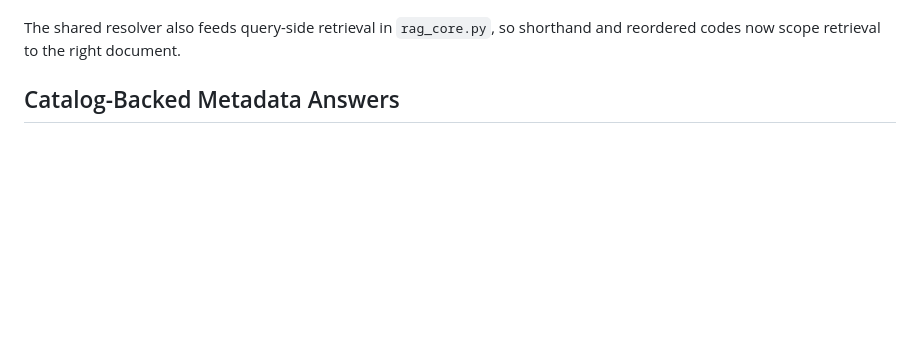
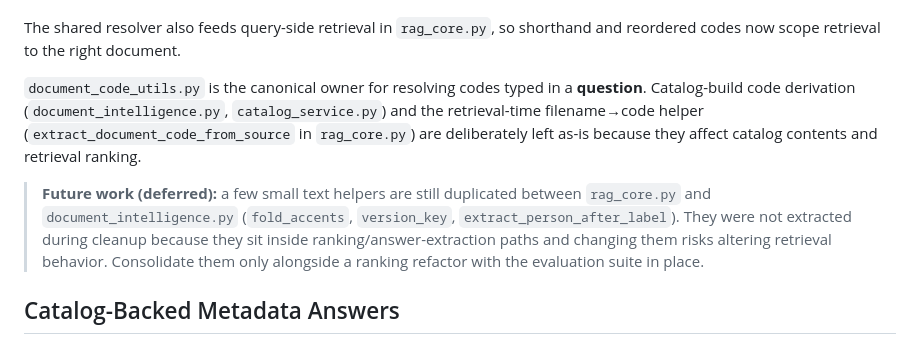
Before and after one commit to ttkt12/securemind-rag, a Markdown page: README.md, the part around the change. Rendered like a GitHub page; blank space fills up the shorter version.

Commit message:
Consolidate shared helper usage
Query-side document-code extraction is owned by document_code_utils.py and is
already used by rag_core.extract_document_codes and catalog_metadata. Document
that ownership and explicitly defer the remaining low-level text-helper
duplication (fold_accents/version_key/extract_person_after_label between
rag_core.py and document_intelligence.py) to a future ranking refactor, since
changing those would risk altering retrieval behavior.

No behavior change in this commit.

Co-Authored-By: Claude Opus 4.8 (1M context) <noreply@anthropic.com>

```diff
--- a/README.md
+++ b/README.md
@@ -185,6 +185,19 @@ codes that actually exist in `document_catalog.json`:
 
 The shared resolver also feeds query-side retrieval in `rag_core.py`, so shorthand
 and reordered codes now scope retrieval to the right document.
+
+`document_code_utils.py` is the canonical owner for resolving codes typed in a
+**question**. Catalog-build code derivation (`document_intelligence.py`,
+`catalog_service.py`) and the retrieval-time filename→code helper
+(`extract_document_code_from_source` in `rag_core.py`) are deliberately left as-is
+because they affect catalog contents and retrieval ranking.
+
+> **Future work (deferred):** a few small text helpers are still duplicated between
+> `rag_core.py` and `document_intelligence.py` (`fold_accents`, `version_key`,
+> `extract_person_after_label`). They were not extracted during cleanup because they
+> sit inside ranking/answer-extraction paths and changing them risks altering
+> retrieval behavior. Consolidate them only alongside a ranking refactor with the
+> evaluation suite in place.
 
 ## Catalog-Backed Metadata Answers
 
```
